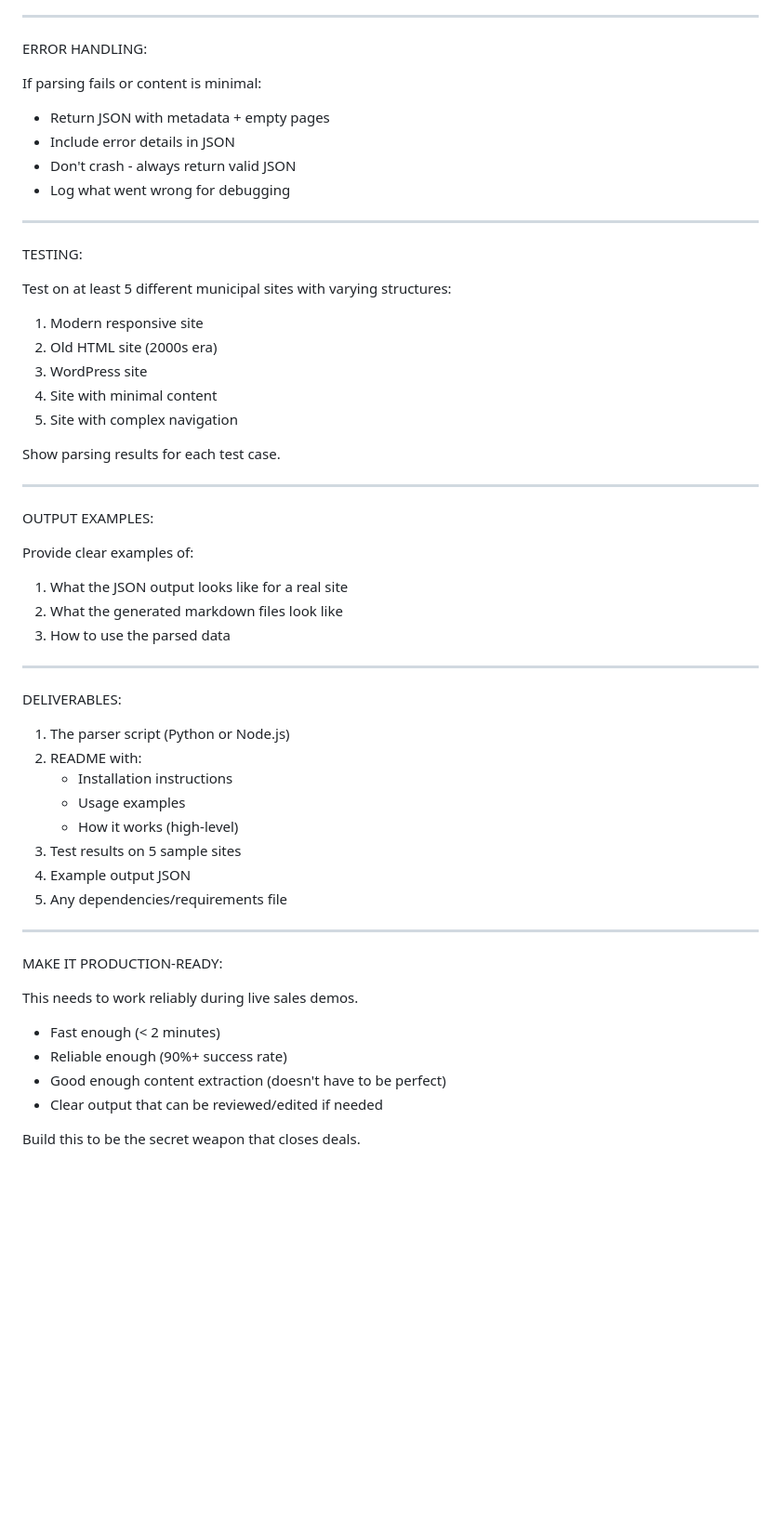
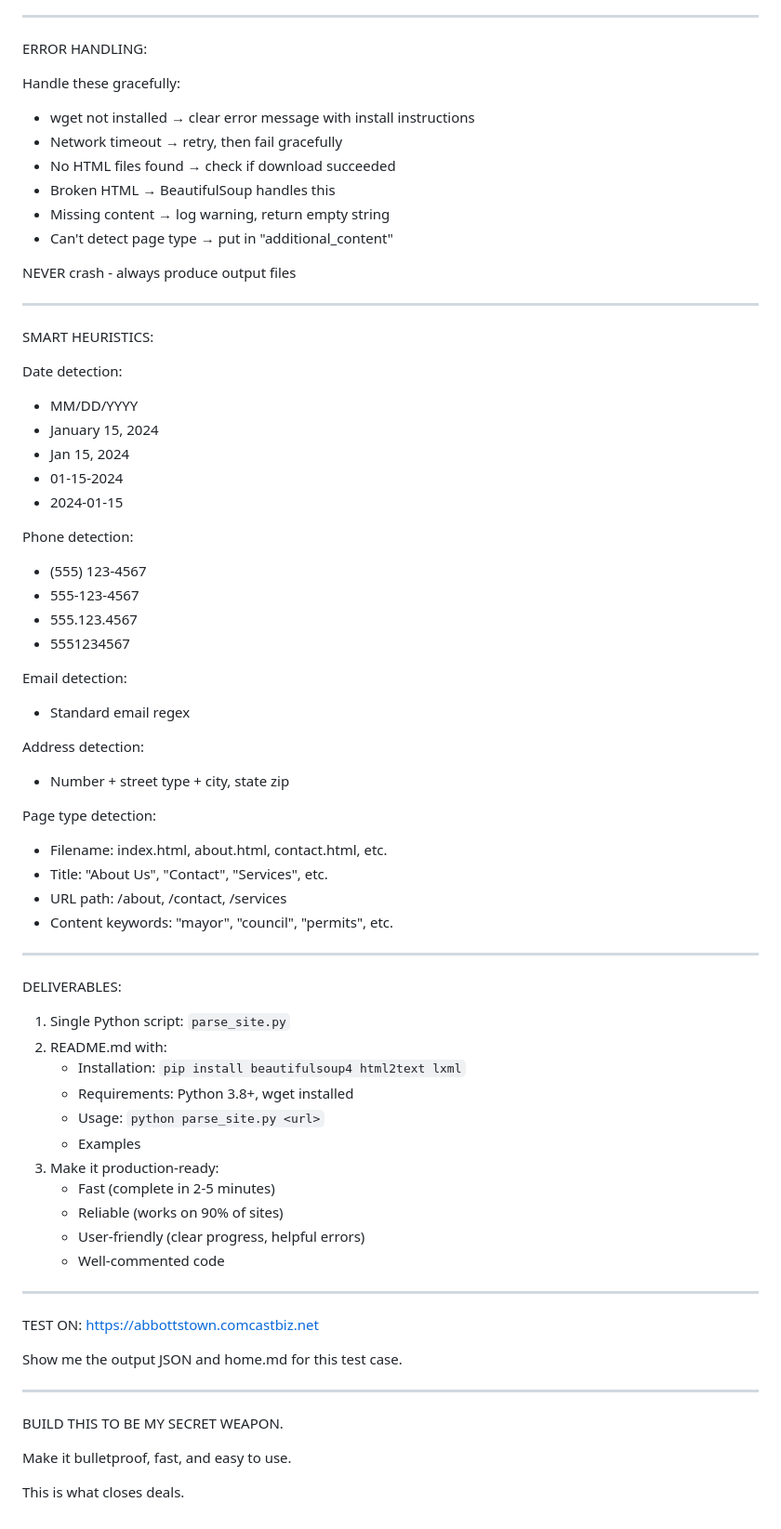
Before and after one commit to thatr2-max/website-Parser, a Markdown page: README.md, the part around the change printed below. Shown: that part at 93% size. Drawn GitHub-style; blank space fills up the shorter version.

```diff
--- a/README.md
+++ b/README.md
@@ -299,55 +307,72 @@ Be smart about:
 
 ERROR HANDLING:
 
-If parsing fails or content is minimal:
-- Return JSON with metadata + empty pages
-- Include error details in JSON
-- Don't crash - always return valid JSON
-- Log what went wrong for debugging
+Handle these gracefully:
+- wget not installed → clear error message with install instructions
+- Network timeout → retry, then fail gracefully
+- No HTML files found → check if download succeeded
+- Broken HTML → BeautifulSoup handles this
+- Missing content → log warning, return empty string
+- Can't detect page type → put in "additional_content"
+
+NEVER crash - always produce output files
 
 ---
 
-TESTING:
+SMART HEURISTICS:
 
-Test on at least 5 different municipal sites with varying structures:
-1. Modern responsive site
-2. Old HTML site (2000s era)
-3. WordPress site
-4. Site with minimal content
-5. Site with complex navigation
+Date detection:
+- MM/DD/YYYY
+- January 15, 2024
+- Jan 15, 2024
+- 01-15-2024
+- 2024-01-15
 
-Show parsing results for each test case.
+Phone detection:
+- (555) 123-4567
+- 555-123-4567
+- 555.123.4567
+- 5551234567
 
----
+Email detection:
+- Standard email regex
 
-OUTPUT EXAMPLES:
+Address detection:
+- Number + street type + city, state zip
 
-Provide clear examples of:
-1. What the JSON output looks like for a real site
-2. What the generated markdown files look like
-3. How to use the parsed data
+Page type detection:
+- Filename: index.html, about.html, contact.html, etc.
+- Title: "About Us", "Contact", "Services", etc.
+- URL path: /about, /contact, /services
+- Content keywords: "mayor", "council", "permits", etc.
 
 ---
 
 DELIVERABLES:
 
-1. The parser script (Python or Node.js)
-2. README with:
-   - Installation instructions
-   - Usage examples
-   - How it works (high-level)
-3. Test results on 5 sample sites
-4. Example output JSON
-5. Any dependencies/requirements file
+1. Single Python script: `parse_site.py`
+2. README.md with:
+   - Installation: `pip install beautifulsoup4 html2text lxml`
+   - Requirements: Python 3.8+, wget installed
+   - Usage: `python parse_site.py <url>`
+   - Examples
+3. Make it production-ready:
+   - Fast (complete in 2-5 minutes)
+   - Reliable (works on 90% of sites)
+   - User-friendly (clear progress, helpful errors)
+   - Well-commented code
 
 ---
 
-MAKE IT PRODUCTION-READY:
+TEST ON:
+https://abbottstown.comcastbiz.net
 
-This needs to work reliably during live sales demos.
-- Fast enough (< 2 minutes)
-- Reliable enough (90%+ success rate)
-- Good enough content extraction (doesn't have to be perfect)
-- Clear output that can be reviewed/edited if needed
+Show me the output JSON and home.md for this test case.
 
-Build this to be the secret weapon that closes deals.
+---
+
+BUILD THIS TO BE MY SECRET WEAPON.
+
+Make it bulletproof, fast, and easy to use.
+
+This is what closes deals.
```
Also changed, not shown: other parts of README.md (+266 -258 lines).
